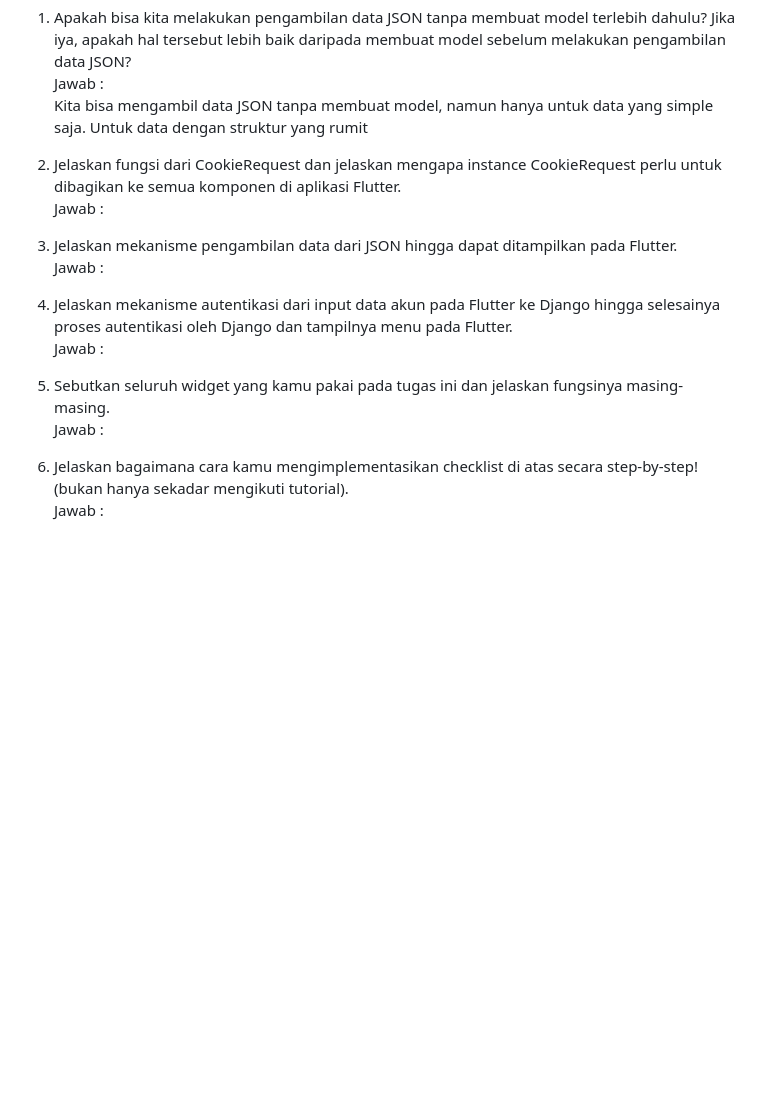
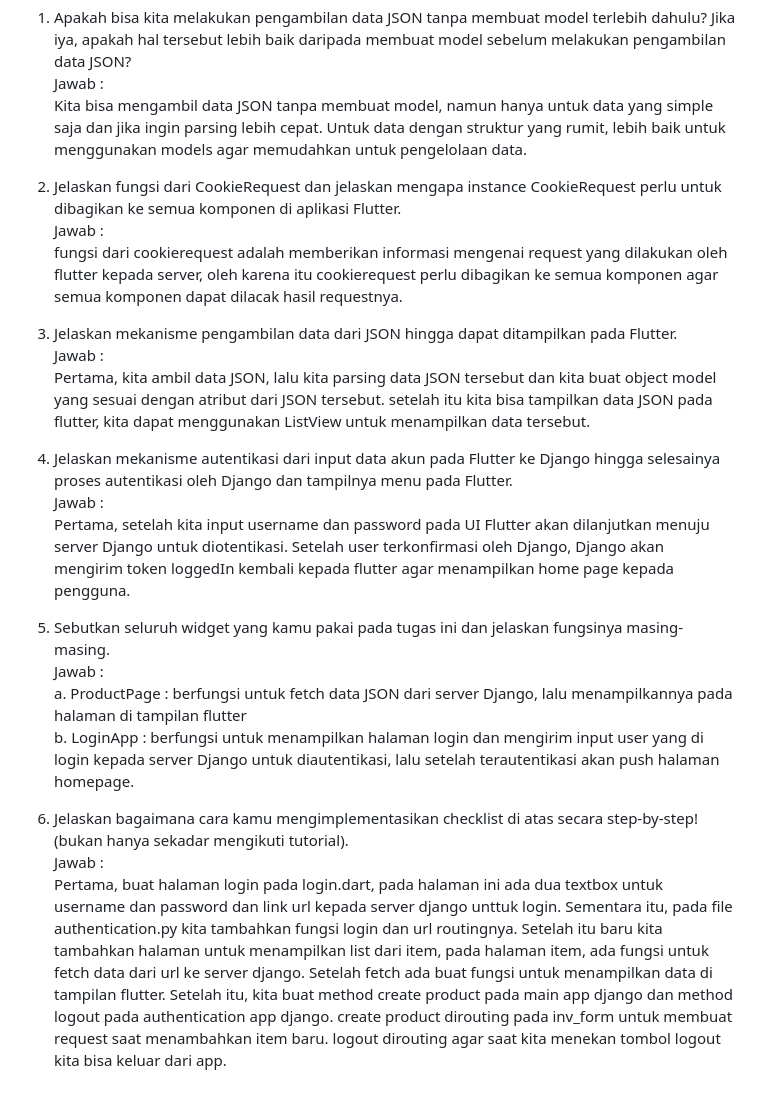
Before and after one commit to DevandraR/flutter_devandra, a Markdown page: README.md, the part around the change. GitHub-like rendering; folded sections open; blank space fills up the shorter version.

```diff
--- a/README.md
+++ b/README.md
@@ -81,20 +81,27 @@ NPM : 2206083552 <br>
 
    1. Apakah bisa kita melakukan pengambilan data JSON tanpa membuat model terlebih dahulu? Jika iya, apakah hal tersebut lebih baik daripada membuat model sebelum melakukan pengambilan data JSON? <br>
       Jawab : <br>
-      Kita bisa mengambil data JSON tanpa membuat model, namun hanya untuk data yang simple saja. Untuk data dengan struktur yang rumit
-   2. Jelaskan fungsi dari CookieRequest dan jelaskan mengapa instance CookieRequest perlu untuk dibagikan ke semua komponen di aplikasi Flutter. <br>
+      Kita bisa mengambil data JSON tanpa membuat model, namun hanya untuk data yang simple saja dan jika ingin parsing lebih cepat. Untuk data dengan struktur yang rumit, lebih baik untuk menggunakan models agar memudahkan untuk pengelolaan data. <br>
+
+   3. Jelaskan fungsi dari CookieRequest dan jelaskan mengapa instance CookieRequest perlu untuk dibagikan ke semua komponen di aplikasi Flutter. <br>
       Jawab : <br>
+      fungsi dari cookierequest adalah memberikan informasi mengenai request yang dilakukan oleh flutter kepada server, oleh karena itu cookierequest perlu dibagikan ke semua komponen agar semua komponen dapat dilacak hasil requestnya. <br>
 
-   3. Jelaskan mekanisme pengambilan data dari JSON hingga dapat ditampilkan pada Flutter. <br>
+   4. Jelaskan mekanisme pengambilan data dari JSON hingga dapat ditampilkan pada Flutter. <br>
       Jawab : <br>
+      Pertama, kita ambil data JSON, lalu kita parsing data JSON tersebut dan kita buat object model yang sesuai dengan atribut dari JSON tersebut. setelah itu kita bisa tampilkan data JSON pada flutter, kita dapat menggunakan ListView untuk menampilkan data tersebut. <br>
 
-   4. Jelaskan mekanisme autentikasi dari input data akun pada Flutter ke Django hingga selesainya proses autentikasi oleh Django dan tampilnya menu pada Flutter. <br>
+   5. Jelaskan mekanisme autentikasi dari input data akun pada Flutter ke Django hingga selesainya proses autentikasi oleh Django dan tampilnya menu pada Flutter. <br>
       Jawab : <br>
+      Pertama, setelah kita input username dan password pada UI Flutter akan dilanjutkan menuju server Django untuk diotentikasi. Setelah user terkonfirmasi oleh Django, Django akan mengirim token loggedIn kembali kepada flutter agar menampilkan home page kepada pengguna. <br>
 
-   5. Sebutkan seluruh widget yang kamu pakai pada tugas ini dan jelaskan fungsinya masing-masing. <br>
+   6. Sebutkan seluruh widget yang kamu pakai pada tugas ini dan jelaskan fungsinya masing-masing. <br>
       Jawab : <br>
+      a. ProductPage : berfungsi untuk fetch data JSON dari server Django, lalu menampilkannya pada halaman di tampilan flutter <br>
+      b. LoginApp : berfungsi untuk menampilkan halaman login dan mengirim input user yang di login kepada server Django untuk diautentikasi, lalu setelah terautentikasi akan push halaman homepage. <br>
 
-   6. Jelaskan bagaimana cara kamu mengimplementasikan checklist di atas secara step-by-step! (bukan hanya sekadar mengikuti tutorial). <br>
+   8. Jelaskan bagaimana cara kamu mengimplementasikan checklist di atas secara step-by-step! (bukan hanya sekadar mengikuti tutorial). <br>
       Jawab : <br>
+      Pertama, buat halaman login pada login.dart, pada halaman ini ada dua textbox untuk username dan password dan link url kepada server django unttuk login. Sementara itu, pada file authentication.py kita tambahkan fungsi login dan url routingnya. Setelah itu baru kita tambahkan halaman untuk menampilkan list dari item, pada halaman item, ada fungsi untuk fetch data dari url ke server django. Setelah fetch ada buat fungsi untuk menampilkan data di tampilan flutter. Setelah itu, kita buat method create product pada main app django dan method logout pada authentication app django. create product dirouting pada inv_form untuk membuat request saat menambahkan item baru. logout dirouting agar saat kita menekan tombol logout kita bisa keluar dari app. <br>
 
 </details>
```
